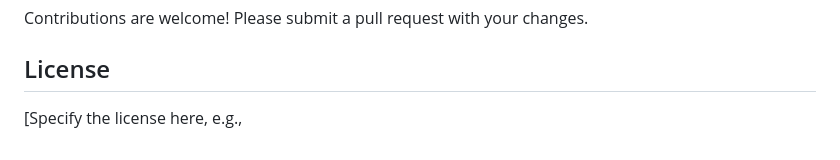
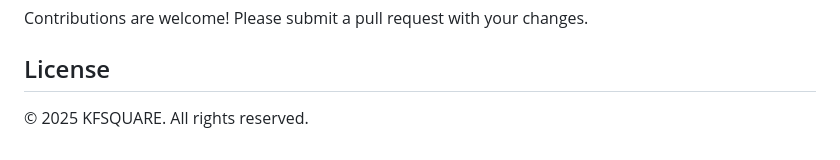
Before and after one commit to darefat/kfsquare, a Markdown page: README.md, the part around the change. Drawn GitHub-style.

Commit message:
updated copyright for kfsquare static site

```diff
--- a/README.md
+++ b/README.md
@@ -101,4 +101,4 @@ Contributions are welcome! Please submit a pull request with your changes.
 
 ## License
 
-[Specify the license here, e.g.,
+© 2025 KFSQUARE. All rights reserved.
```
